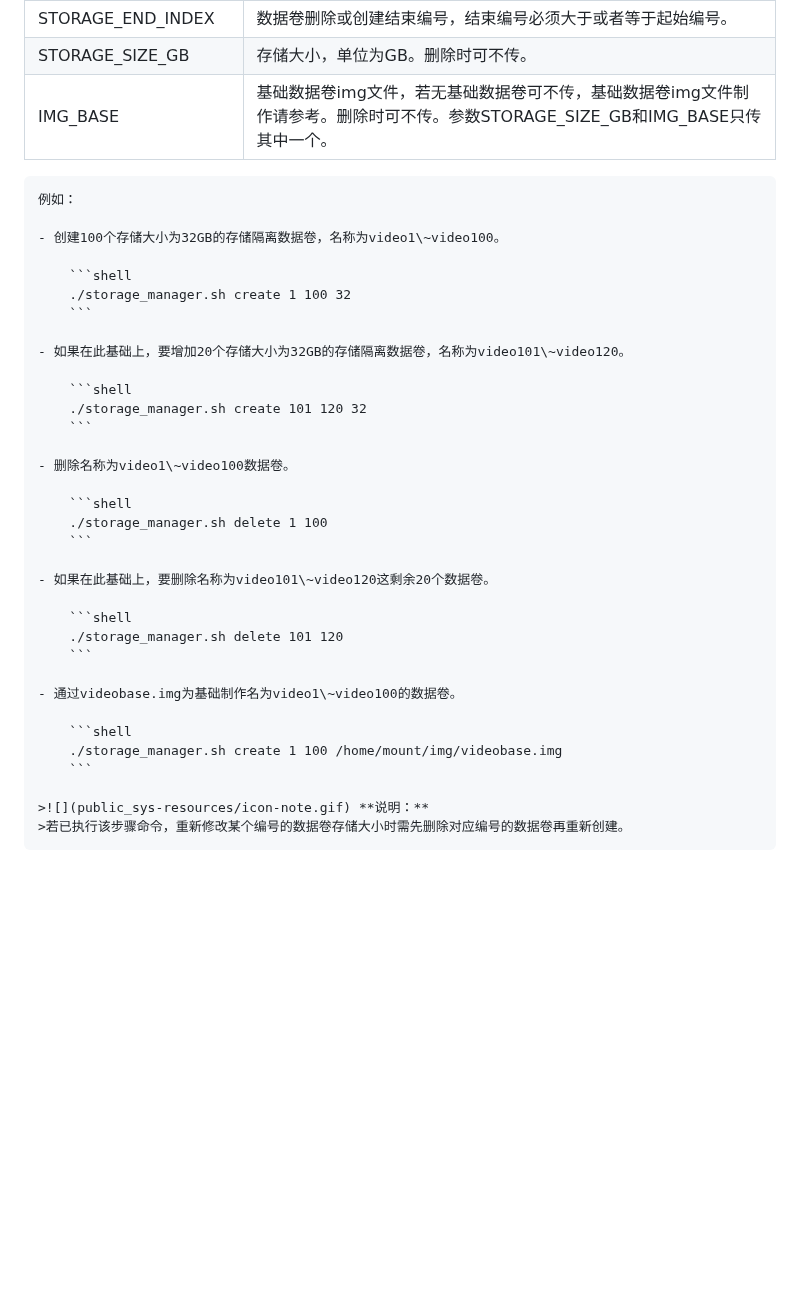
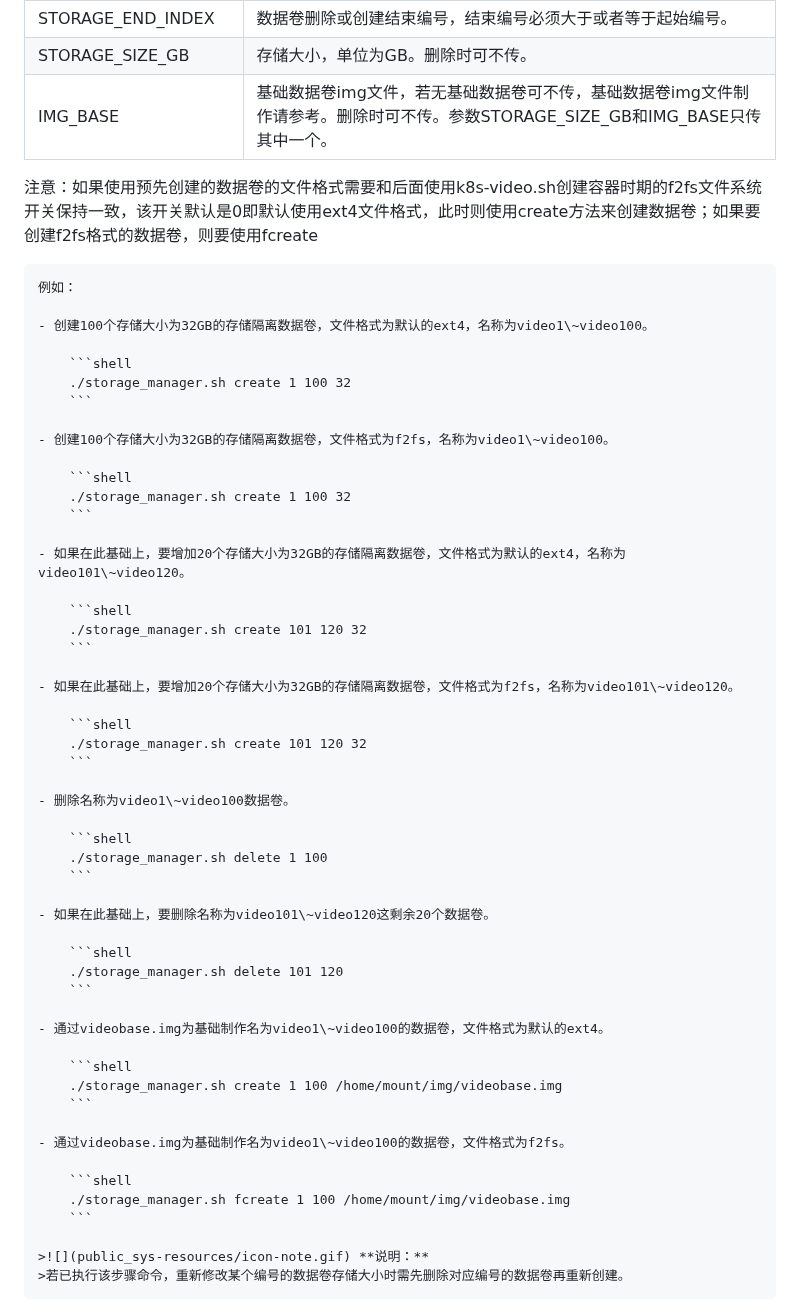
Before and after one commit to kunpengcompute/vmi, a Markdown page: docs/zh/install_guide.md, the part around the change. GitHub-like rendering; blank space fills up the shorter version.

Commit message:
整合CloudPhone15分支：更新cfct_config和cfct_video配置

````diff
--- a/docs/zh/install_guide.md
+++ b/docs/zh/install_guide.md
@@ -968,20 +968,34 @@ cfct\_config配置文件配置项和配置方法如下所示。
 |STORAGE_SIZE_GB|存储大小，单位为GB。删除时可不传。|
 |IMG_BASE|基础数据卷img文件，若无基础数据卷可不传，基础数据卷img文件制作请参考。删除时可不传。参数STORAGE_SIZE_GB和IMG_BASE只传其中一个。|
 
+注意：如果使用预先创建的数据卷的文件格式需要和后面使用k8s-video.sh创建容器时期的f2fs文件系统开关保持一致，该开关默认是0即默认使用ext4文件格式，此时则使用create方法来创建数据卷；如果要创建f2fs格式的数据卷，则要使用fcreate
+
     例如：
 
-    - 创建100个存储大小为32GB的存储隔离数据卷，名称为video1\~video100。
+    - 创建100个存储大小为32GB的存储隔离数据卷，文件格式为默认的ext4，名称为video1\~video100。
 
         ```shell
         ./storage_manager.sh create 1 100 32
         ```
 
-    - 如果在此基础上，要增加20个存储大小为32GB的存储隔离数据卷，名称为video101\~video120。
+    - 创建100个存储大小为32GB的存储隔离数据卷，文件格式为f2fs，名称为video1\~video100。
+
+        ```shell
+        ./storage_manager.sh create 1 100 32
+        ```
+
+    - 如果在此基础上，要增加20个存储大小为32GB的存储隔离数据卷，文件格式为默认的ext4，名称为video101\~video120。
 
         ```shell
         ./storage_manager.sh create 101 120 32
         ```
 
+    - 如果在此基础上，要增加20个存储大小为32GB的存储隔离数据卷，文件格式为f2fs，名称为video101\~video120。
+
+        ```shell
+        ./storage_manager.sh create 101 120 32
+        ```
+
     - 删除名称为video1\~video100数据卷。
 
         ```shell
@@ -994,10 +1008,16 @@ cfct\_config配置文件配置项和配置方法如下所示。
         ./storage_manager.sh delete 101 120
         ```
 
-    - 通过videobase.img为基础制作名为video1\~video100的数据卷。
+    - 通过videobase.img为基础制作名为video1\~video100的数据卷，文件格式为默认的ext4。
 
         ```shell
         ./storage_manager.sh create 1 100 /home/mount/img/videobase.img
+        ```
+
+    - 通过videobase.img为基础制作名为video1\~video100的数据卷，文件格式为f2fs。
+
+        ```shell
+        ./storage_manager.sh fcreate 1 100 /home/mount/img/videobase.img
         ```
 
     >![](public_sys-resources/icon-note.gif) **说明：**
````
Also changed, not shown: docs/zh/user_guide.md (+7 -1 lines), docs/zh/figures/1_zh-cn_image_getprop_no_such_file.png (added), 3 other files.
